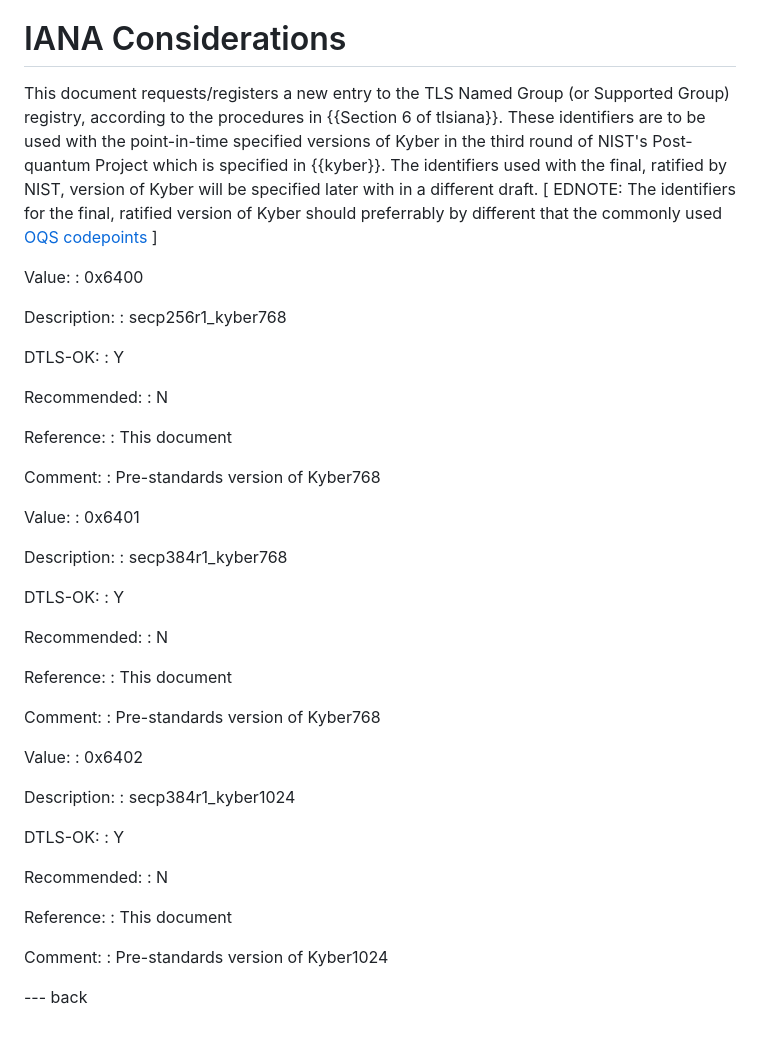
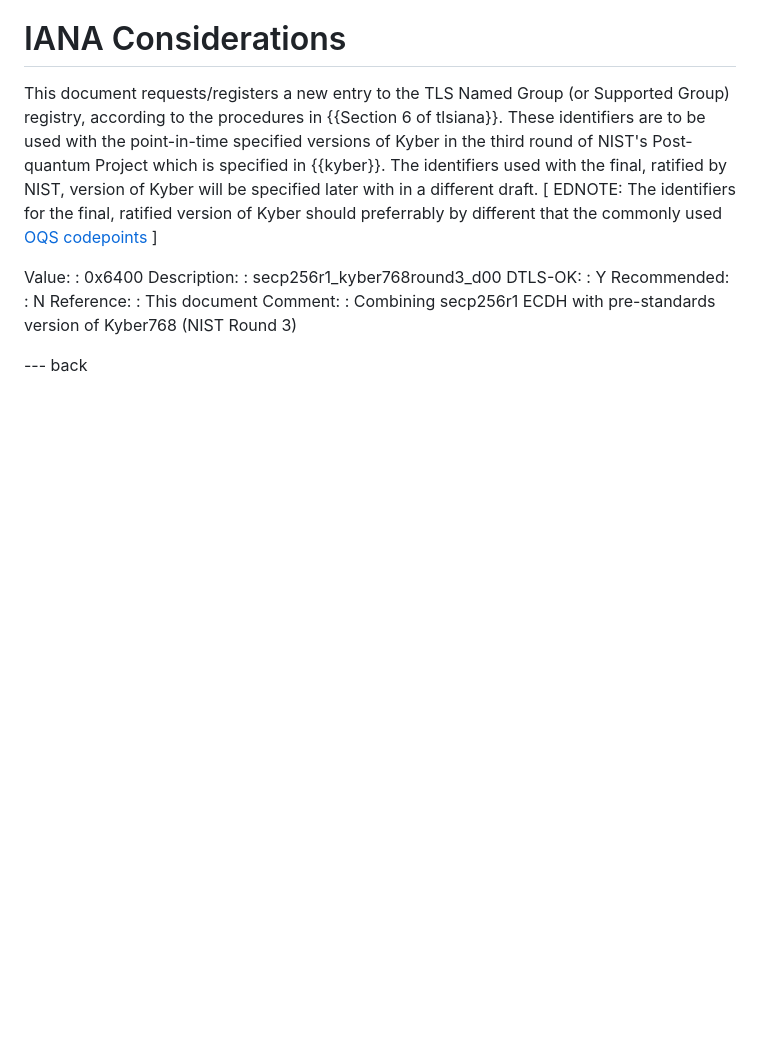
Before and after one commit to post-quantum-cryptography/draft-kwiatkowski-tls-ecdhe-mlkem, a Markdown page: draft-kwiatkowski-tls-ecdhe-kyber.md, the part around the change. GitHub-like rendering; blank space fills up the shorter version.

Commit message:
Updated IANA section (#1)
* Update IANA section

Reused OQS OpenSSL identifiers and added clarity and comments in the IANA fields.

* Removed all but one group

```diff
--- a/draft-kwiatkowski-tls-ecdhe-kyber.md
+++ b/draft-kwiatkowski-tls-ecdhe-kyber.md
@@ -107,58 +107,15 @@ This document requests/registers a new entry to the TLS Named Group
 
  Value:
  : 0x6400
-
  Description:
- : secp256r1_kyber768
-
+ : secp256r1_kyber768round3_d00
  DTLS-OK:
  : Y
-
  Recommended:
  : N
-
  Reference:
  : This document
-
  Comment:
- : Pre-standards version of Kyber768
-
-
- Value:
- : 0x6401
-
- Description:
- : secp384r1_kyber768
-
- DTLS-OK:
- : Y
-
- Recommended:
- : N
-
- Reference:
- : This document
-
- Comment:
- : Pre-standards version of Kyber768
-
- Value:
- : 0x6402
-
- Description:
- : secp384r1_kyber1024
-
- DTLS-OK:
- : Y
-
- Recommended:
- : N
-
- Reference:
- : This document
-
- Comment:
- : Pre-standards version of Kyber1024
-
+ : Combining secp256r1 ECDH with pre-standards version of Kyber768 (NIST Round 3)
 
 --- back
```
